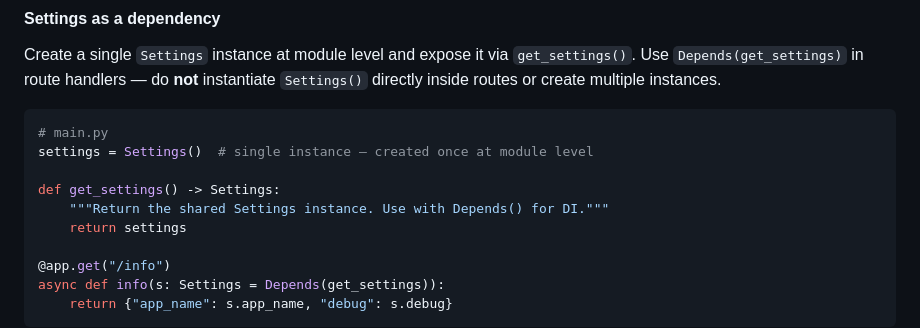
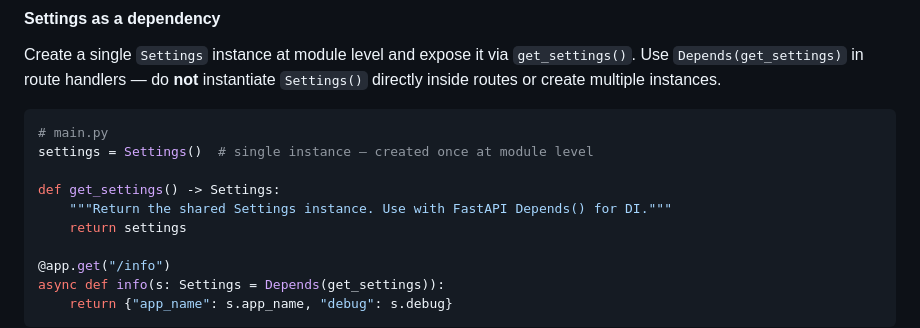
Before and after one commit to digifyno/starter-python-api, a Markdown page: CLAUDE.md, the part around the change. Drawn GitHub-style.

Commit message:
docs: update get_settings() docstring in CLAUDE.md to match main.py
Reflects the bugfix that updated the docstring from 'Use with Depends() for DI'
to 'Use with FastAPI Depends() for DI' for clarity.

```diff
--- a/CLAUDE.md
+++ b/CLAUDE.md
@@ -162,7 +162,7 @@ Create a single `Settings` instance at module level and expose it via `get_setti
 settings = Settings()  # single instance — created once at module level
 
 def get_settings() -> Settings:
-    """Return the shared Settings instance. Use with Depends() for DI."""
+    """Return the shared Settings instance. Use with FastAPI Depends() for DI."""
     return settings
 
 @app.get("/info")
```
